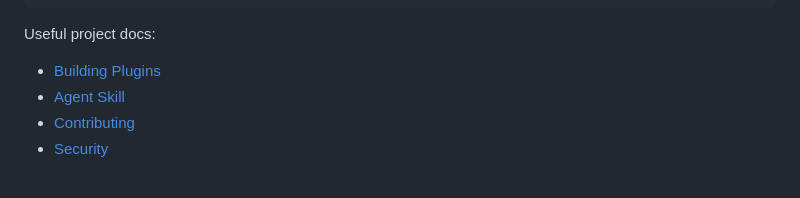
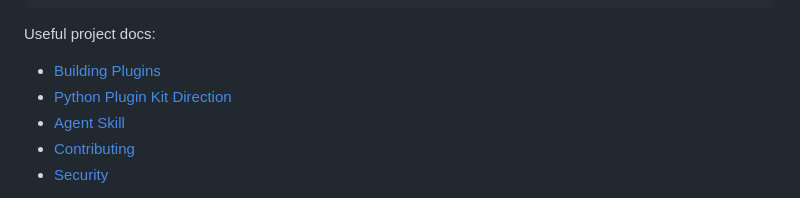
Before and after one commit to Riki1312/conduit-cli, a Markdown page: README.md, the part around the change. Drawn GitHub-style.

Commit message:
Add Python plugin kit direction

```diff
--- a/README.md
+++ b/README.md
@@ -257,6 +257,7 @@ cargo run -p conduit-cli -- about
 Useful project docs:
 
 - [Building Plugins](docs/plugin-build-guide.md)
+- [Python Plugin Kit Direction](docs/conduit-kit-python-direction.md)
 - [Agent Skill](skills/conduit/SKILL.md)
 - [Contributing](CONTRIBUTING.md)
 - [Security](SECURITY.md)
```
Also changed, not shown: docs/conduit-kit-python-direction.md (added, +190 -0 lines).
